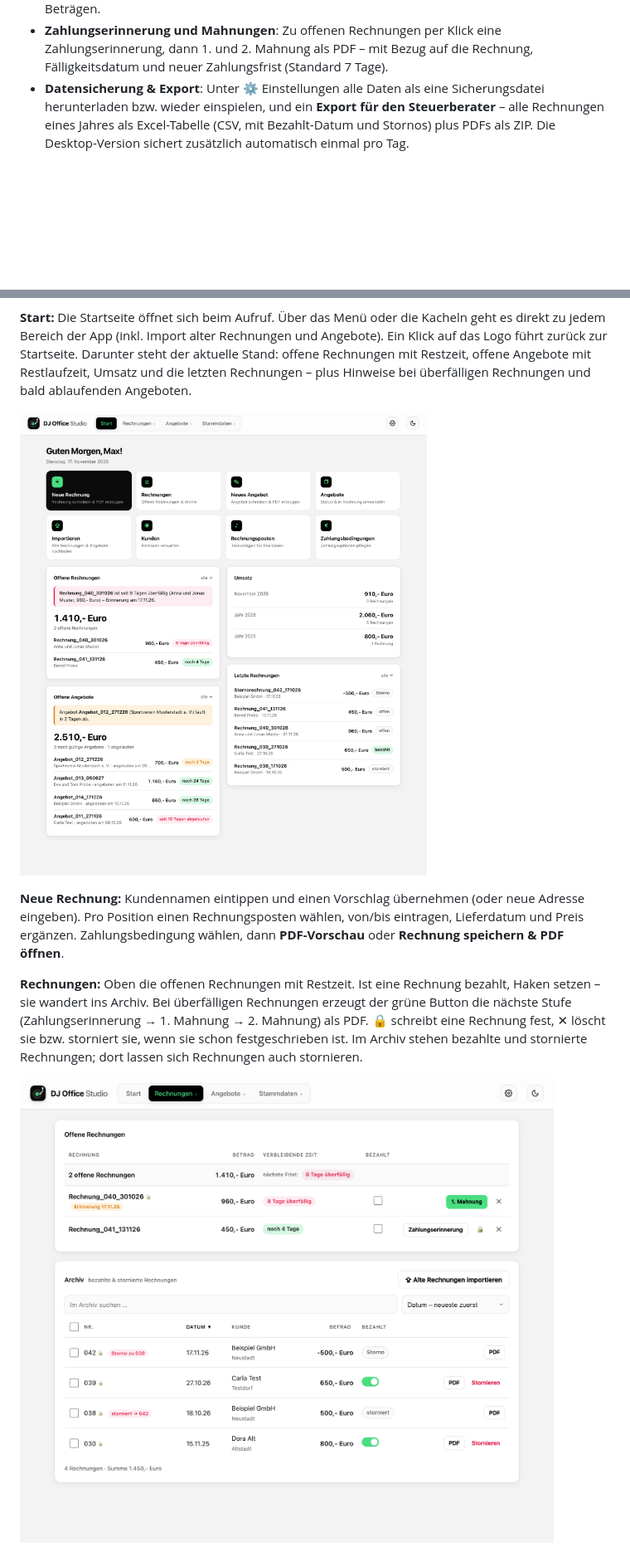
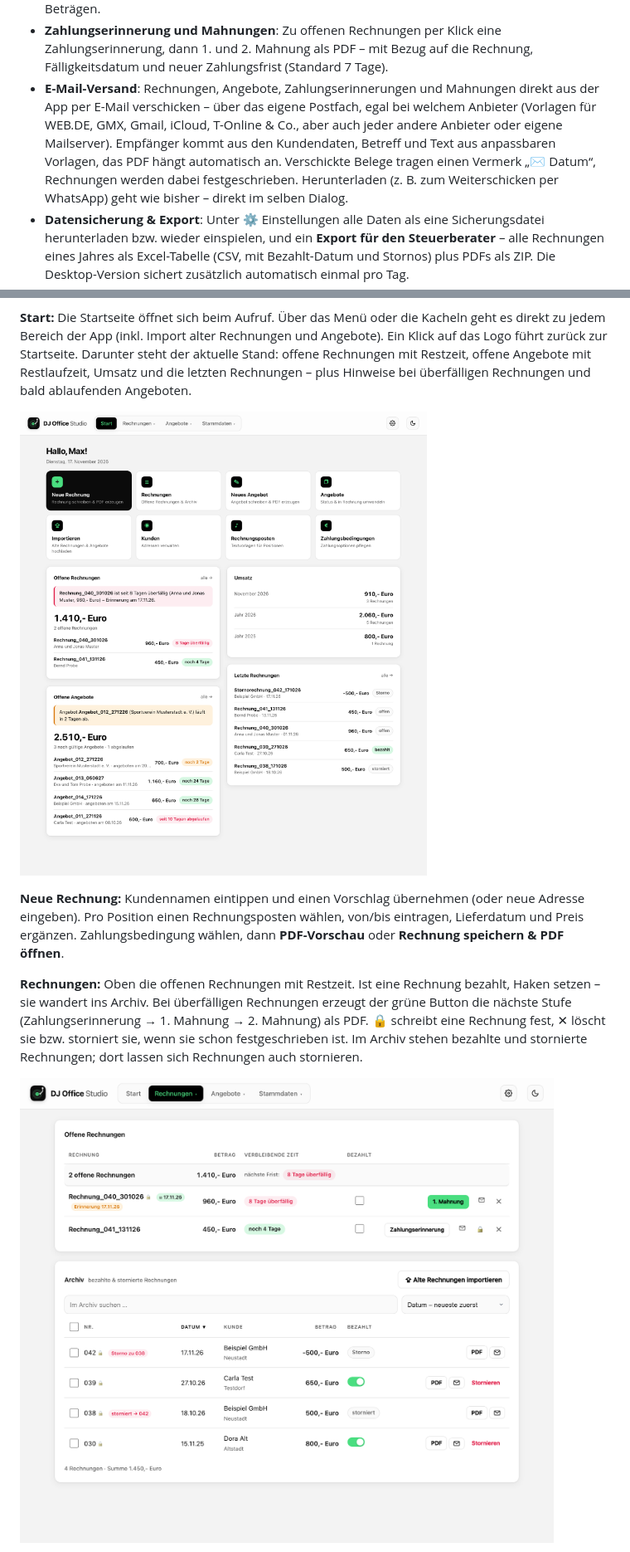
Before and after one commit to DJMalte96/dj-office-studio, a Markdown page: README.md, 2 parts joined by grey strips. Shown at 83% size. Rendered like a GitHub page; pictures changed too: docs/bilder/rechnungen.png, docs/bilder/startseite.png; blank space fills up the shorter version.

Commit message:
E-Mail-Versand per SMTP (beliebiger Anbieter), Versand-Dialog mit Download/Teilen, Version 0.13.0
Co-Authored-By: Claude Opus 5.5 <noreply@anthropic.com>

```diff
--- a/README.md
+++ b/README.md
@@ -21,6 +21,7 @@ DJ Office Studio ist eine App zum Schreiben von DJ-Rechnungen und -Angeboten –
 - **Archiv** für bezahlte und stornierte Rechnungen: Wird eine offene Rechnung abgehakt, wandert sie ins Archiv – mit Suche und Sortierung nach Nummer, Datum, Betrag oder Kunde. Bezahlte Rechnungen lassen sich wieder auf „offen“ setzen. Mehrere Rechnungen markieren und **als ZIP herunterladen** oder **an Paperless-ngx senden**.
 - **Festschreiben & Storno**: Eine Rechnung lässt sich nur ändern oder löschen, solange sie nicht festgeschrieben ist. Festgeschrieben wird sie automatisch, sobald sie bezahlt, gemahnt oder an Paperless gesendet wird – oder per 🔒 von Hand (z. B. nach dem Versenden). Danach wird korrigiert, wie es steuerlich sein soll: per **Stornorechnung** mit eigener Nummer und negativen Beträgen.
 - **Zahlungserinnerung und Mahnungen**: Zu offenen Rechnungen per Klick eine Zahlungserinnerung, dann 1. und 2. Mahnung als PDF – mit Bezug auf die Rechnung, Fälligkeitsdatum und neuer Zahlungsfrist (Standard 7 Tage).
+- **E-Mail-Versand**: Rechnungen, Angebote, Zahlungserinnerungen und Mahnungen direkt aus der App per E-Mail verschicken – über das eigene Postfach, egal bei welchem Anbieter (Vorlagen für WEB.DE, GMX, Gmail, iCloud, T-Online & Co., aber auch jeder andere Anbieter oder eigene Mailserver). Empfänger kommt aus den Kundendaten, Betreff und Text aus anpassbaren Vorlagen, das PDF hängt automatisch an. Verschickte Belege tragen einen Vermerk „✉ Datum“, Rechnungen werden dabei festgeschrieben. Herunterladen (z. B. zum Weiterschicken per WhatsApp) geht wie bisher – direkt im selben Dialog.
 - **Datensicherung & Export**: Unter ⚙ Einstellungen alle Daten als eine Sicherungsdatei herunterladen bzw. wieder einspielen, und ein **Export für den Steuerberater** – alle Rechnungen eines Jahres als Excel-Tabelle (CSV, mit Bezahlt-Datum und Stornos) plus PDFs als ZIP. Die Desktop-Version sichert zusätzlich automatisch einmal pro Tag.
 - **Angebote**: Im selben Editor wie Rechnungen (Kunde, Rechnungsposten mit von/bis-Zeiten, Preise) – mit eigenem Nummernkreis, Angebotsdatum, **Gültig bis** (Bindefrist, Standard 30 Tage), optionaler Zahlungsbedingung und freien **Hinweisen** (z. B. Verlängerungsstunde, Leistungsumfang, GEMA). Das PDF hat dasselbe Layout wie die Rechnung (`Angebot_001_120627.pdf`). Oben in der Angebotsansicht und auf der Startseite: **Offene Angebote** mit Angebotsdatum und Restlaufzeit („noch 12 Tage“, „seit 3 Tagen abgelaufen“), auf der Startseite zusätzlich ein Hinweis, wenn ein Angebot in den nächsten 3 Tagen abläuft. In der Angebotsliste: mehrere markieren und als ZIP herunterladen oder an Paperless senden, Status (offen / angenommen / abgelehnt), Restlaufzeit bzw. „abgelaufen“ und **→ Rechnung**, das Kunde und Positionen in eine neue Rechnung übernimmt und das Angebot als angenommen markiert.
 - **Import alter Rechnungen und Angebote**: Bisherige PDFs hochladen (gemischt möglich – die App erkennt Rechnung oder Angebot selbst). Empfänger, Positionen und Vorschläge für Rechnungsposten werden erkannt und können übernommen werden, optional auch die Rechnungen selbst als Archiv und die Angebote (mit „gültig bis“ und Hinweisen) in die Angebotsliste.
```
Also changed, not shown: other parts of README.md (+16 -1 lines), rechnungen/CHANGELOG.md (+11 -0 lines), docs/bilder/angebote.png, docs/bilder/einstellungen.png, docs/bilder/versand.png (added), 10 other files.
